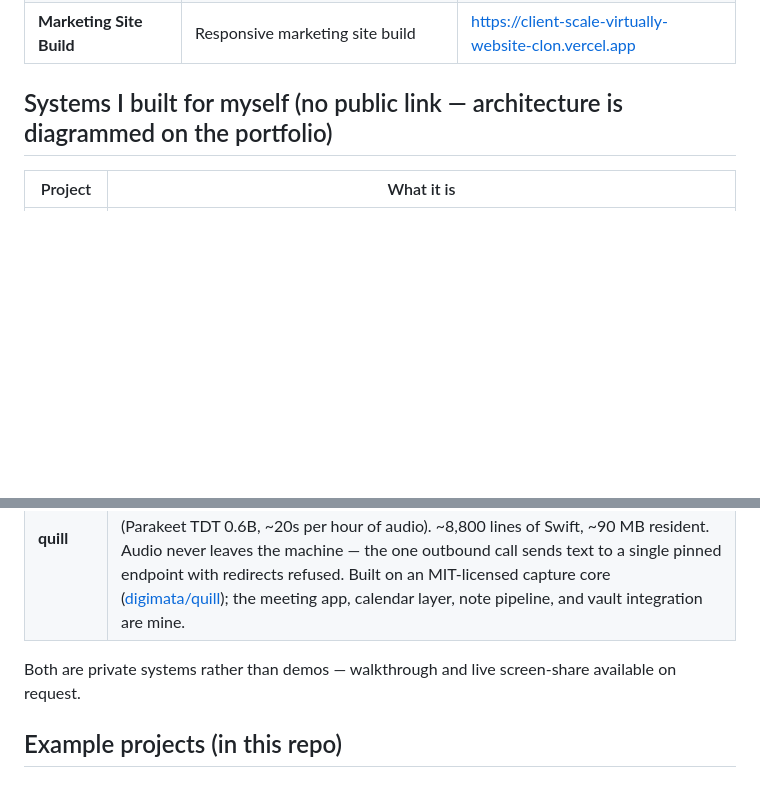
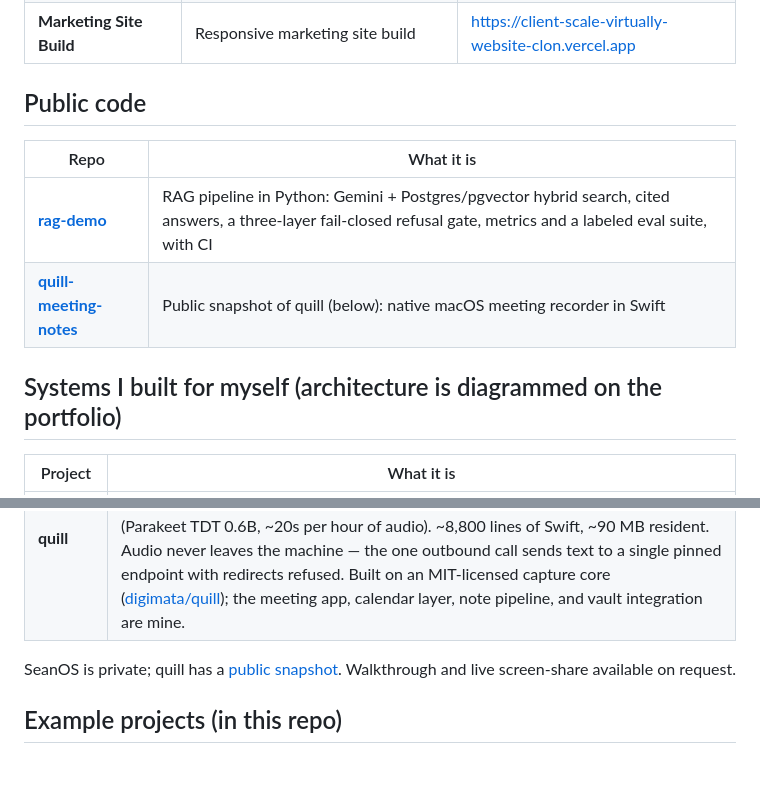
Before and after one commit to scook20/personal-projects, a Markdown page: README.md, 2 parts joined by grey strips. GitHub-like rendering; blank space fills up the shorter version.

Commit message:
README: link rag-demo and quill public repos; fix LinkedIn URL
Co-Authored-By: Claude Opus 5.5 <noreply@anthropic.com>

```diff
--- a/README.md
+++ b/README.md
@@ -20,14 +20,21 @@ custom integrations to interactive web tools and decision systems.
 | **Staffing / ATS Platform** | Applicant-tracking + AI-screening platform build | https://client-scale-virtually-workable-clo.vercel.app/overview |
 | **Marketing Site Build** | Responsive marketing site build | https://client-scale-virtually-website-clon.vercel.app |
 
-## Systems I built for myself (no public link — architecture is diagrammed on the portfolio)
+## Public code
+
+| Repo | What it is |
+|---|---|
+| [**rag-demo**](https://github.com/scook20/rag-demo) | RAG pipeline in Python: Gemini + Postgres/pgvector hybrid search, cited answers, a three-layer fail-closed refusal gate, metrics and a labeled eval suite, with CI |
+| [**quill-meeting-notes**](https://github.com/scook20/quill-meeting-notes) | Public snapshot of quill (below): native macOS meeting recorder in Swift |
+
+## Systems I built for myself (architecture is diagrammed on the portfolio)
 
 | Project | What it is |
 |---|---|
 | **SeanOS** | A markdown-native knowledge + execution system I run my working life on. Two runtimes share one vault: Claude Code on the Mac for engineering, an always-on agent on a Tailscale-sealed VPS for the daily loop (morning brief, overnight scouts, approval queue, evening reconciliation), with a watchdog that verifies each cycle. 687 knowledge pages · 10,628 internal links · 122 specialist agent definitions. Every byte is plain Markdown + YAML, so no proprietary format holds the only copy of anything. |
 | **quill** | A native macOS meeting recorder that replaced a cloud notetaker. Mic and system audio are captured as two independent Core Audio process taps, which gives two-party speaker separation with no diarization model; transcription is fully on-device (Parakeet TDT 0.6B, ~20s per hour of audio). ~8,800 lines of Swift, ~90 MB resident. Audio never leaves the machine — the one outbound call sends text to a single pinned endpoint with redirects refused. Built on an MIT-licensed capture core ([digimata/quill](https://github.com/digimata/quill)); the meeting app, calendar layer, note pipeline, and vault integration are mine. |
 
-Both are private systems rather than demos — walkthrough and live screen-share available on request.
+SeanOS is private; quill has a [public snapshot](https://github.com/scook20/quill-meeting-notes). Walkthrough and live screen-share available on request.
 
 ## Example projects (in this repo)
 
```
Also changed, not shown: other parts of README.md (+1 -1 lines).
